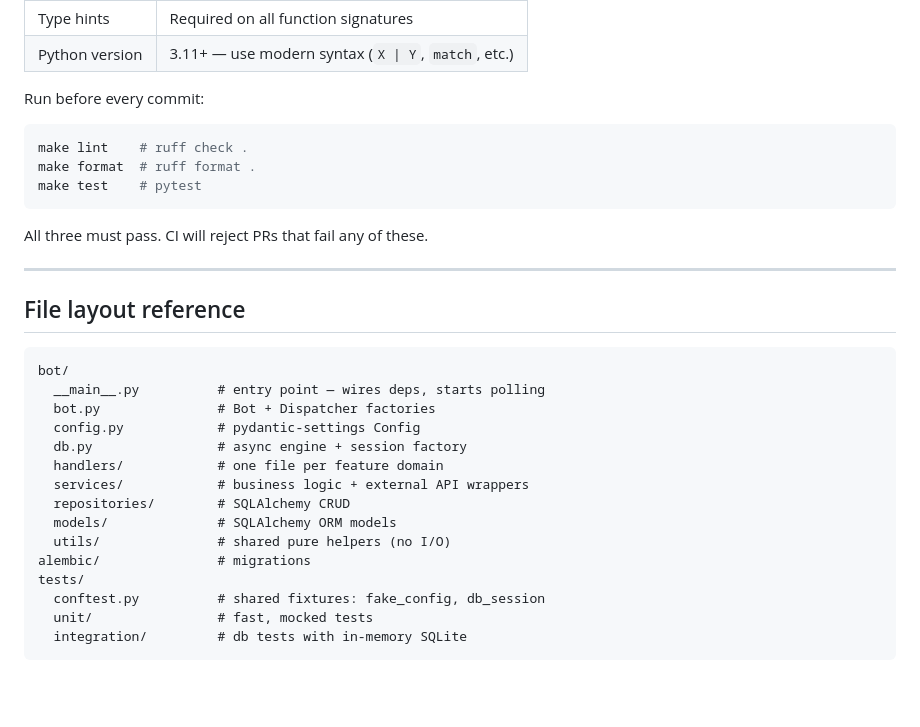
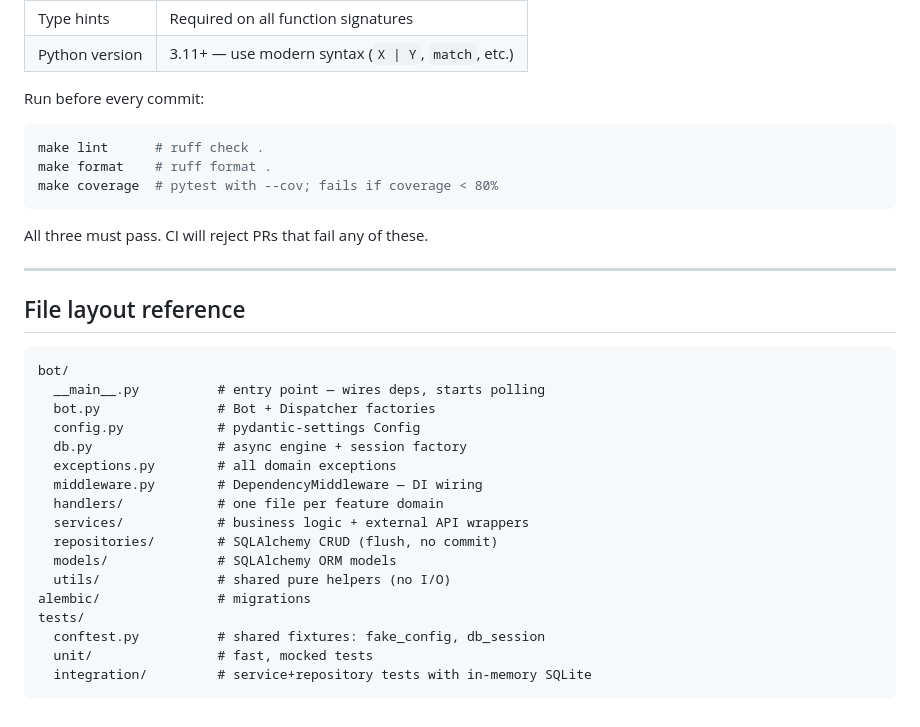
Before and after one commit to krabbi/tg-smart-inbox, a Markdown page: CLAUDE.md, the part around one of its changes. Drawn GitHub-style; blank space fills up the shorter version.

````diff
--- a/CLAUDE.md
+++ b/CLAUDE.md
@@ -196,9 +259,9 @@ Rules:
 
 Run before every commit:
 ```bash
-make lint    # ruff check .
-make format  # ruff format .
-make test    # pytest
+make lint      # ruff check .
+make format    # ruff format .
+make coverage  # pytest with --cov; fails if coverage < 80%
 ```
 
 All three must pass. CI will reject PRs that fail any of these.
@@ -213,14 +276,16 @@ bot/
   bot.py               # Bot + Dispatcher factories
   config.py            # pydantic-settings Config
   db.py                # async engine + session factory
+  exceptions.py        # all domain exceptions
+  middleware.py        # DependencyMiddleware — DI wiring
   handlers/            # one file per feature domain
   services/            # business logic + external API wrappers
-  repositories/        # SQLAlchemy CRUD
+  repositories/        # SQLAlchemy CRUD (flush, no commit)
   models/              # SQLAlchemy ORM models
   utils/               # shared pure helpers (no I/O)
 alembic/               # migrations
 tests/
   conftest.py          # shared fixtures: fake_config, db_session
   unit/                # fast, mocked tests
-  integration/         # db tests with in-memory SQLite
+  integration/         # service+repository tests with in-memory SQLite
 ```
````
Also changed, not shown: other parts of CLAUDE.md (+81 -18 lines).
